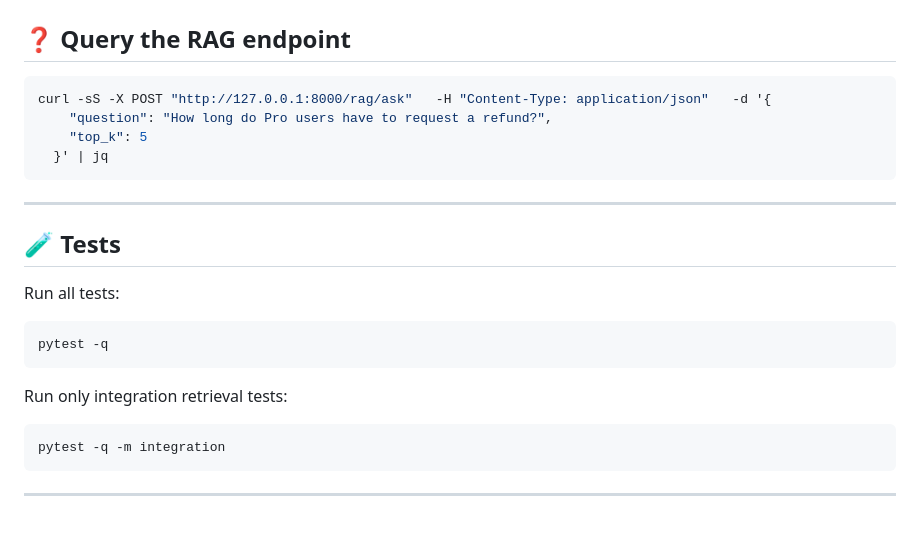
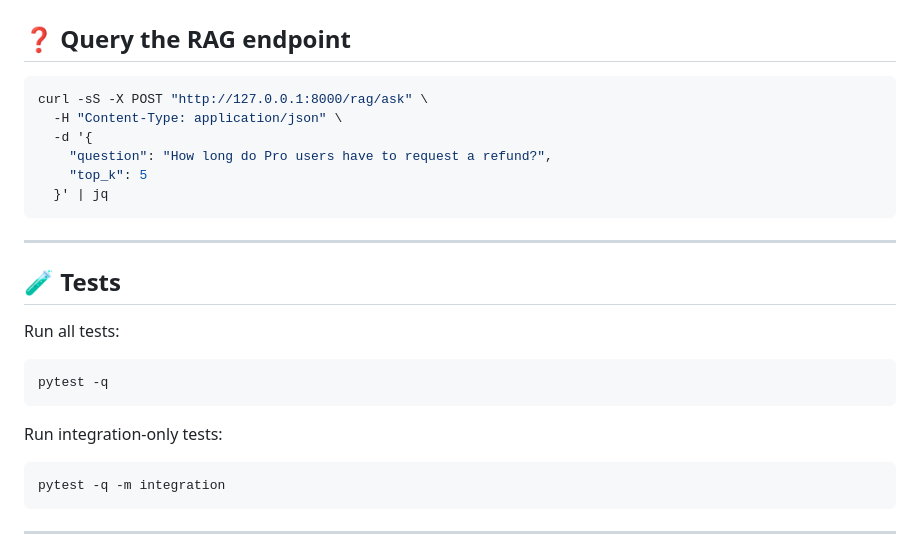
Before and after one commit to ChahinBoussema02/llm-rag-service, a Markdown page: README.md, the part around one of its changes. GitHub-like rendering; blank space fills up the shorter version.

````diff
--- a/README.md
+++ b/README.md
@@ -205,7 +213,9 @@ curl -s http://127.0.0.1:8000/health | jq
 ## ❓ Query the RAG endpoint
 
 ```bash
-curl -sS -X POST "http://127.0.0.1:8000/rag/ask"   -H "Content-Type: application/json"   -d '{
+curl -sS -X POST "http://127.0.0.1:8000/rag/ask" \
+  -H "Content-Type: application/json" \
+  -d '{
     "question": "How long do Pro users have to request a refund?",
     "top_k": 5
   }' | jq
@@ -221,7 +231,7 @@ Run all tests:
 pytest -q
 ```
 
-Run only integration retrieval tests:
+Run integration-only tests:
 
 ```bash
 pytest -q -m integration
````
Also changed, not shown: other parts of README.md (+67 -21 lines).
